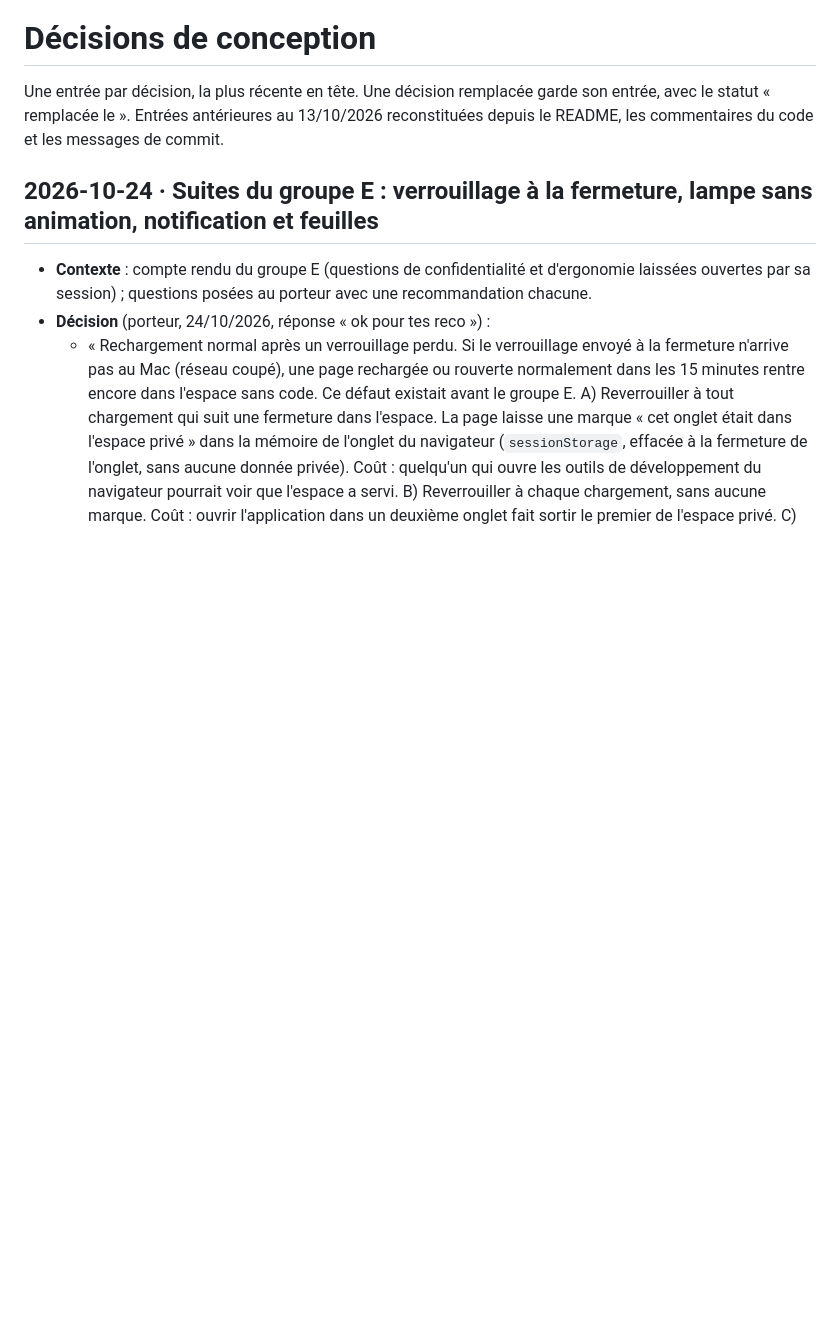
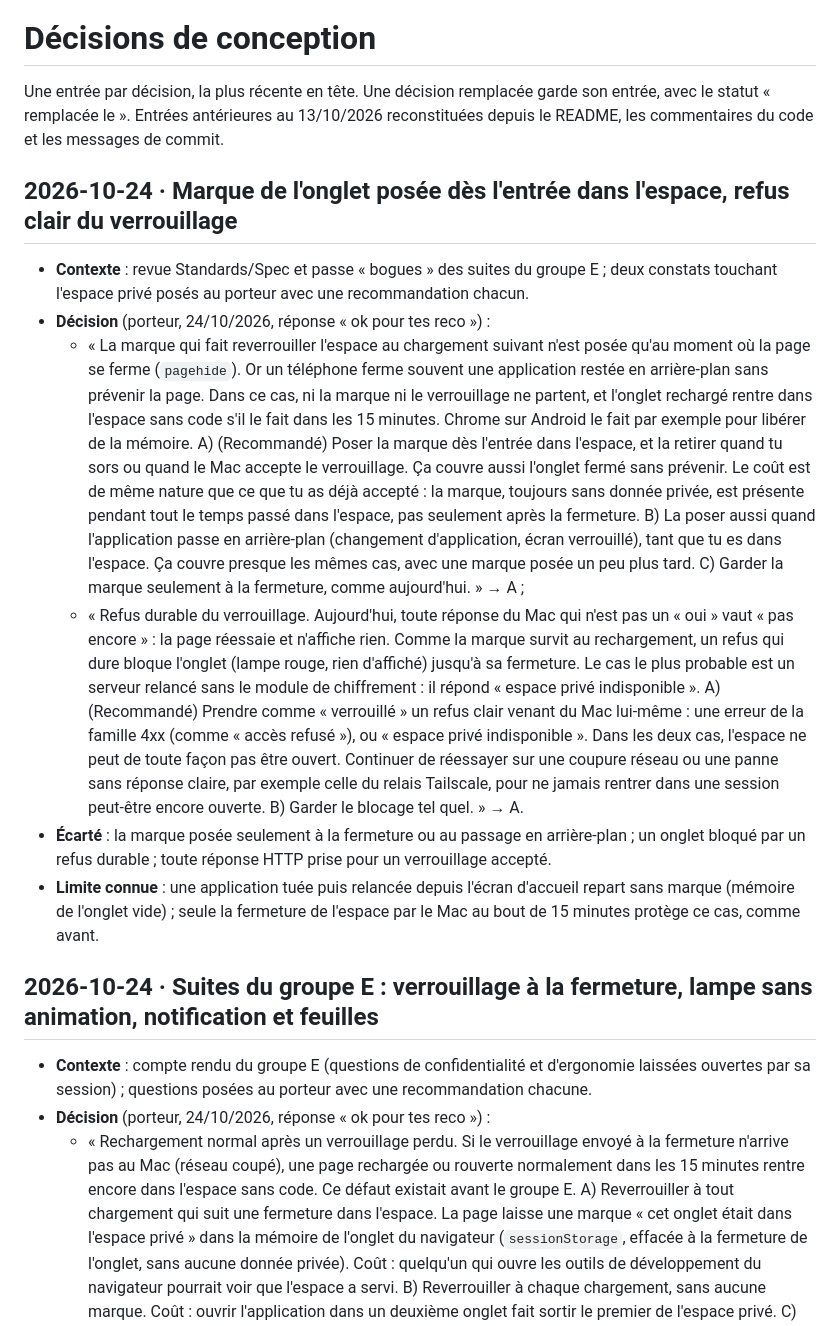
Before and after one commit to matwi5/chambre-noire, a Markdown page: DECISIONS.md, the part around the change. GitHub-like rendering; blank space fills up the shorter version.

Commit message:
Record the owner's answers on the relock mark and clear lock refusals
The tab mark that makes the next load relock the private space is set on entry, so a tab the
phone kills without pagehide is still covered. A clear refusal from the Mac itself counts as
locked, while network failures and relay errors keep the page retrying.

Co-Authored-By: Claude Opus 5.5 <noreply@anthropic.com>
Claude-Session: https://claude.ai/code/session_011HqEvkK6wTVops4c342eo7

```diff
--- a/DECISIONS.md
+++ b/DECISIONS.md
@@ -3,6 +3,34 @@
 Une entrée par décision, la plus récente en tête. Une décision remplacée garde son entrée, avec le statut
 « remplacée le <date> ». Entrées antérieures au 13/10/2026 reconstituées depuis le README, les commentaires du code et
 les messages de commit.
+
+## 2026-10-24 · Marque de l'onglet posée dès l'entrée dans l'espace, refus clair du verrouillage
+
+- **Contexte** : revue Standards/Spec et passe « bogues » des suites du groupe E ; deux constats touchant l'espace
+  privé posés au porteur avec une recommandation chacun.
+- **Décision** (porteur, 24/10/2026, réponse « ok pour tes reco ») :
+  - « La marque qui fait reverrouiller l'espace au chargement suivant n'est posée qu'au moment où la page se ferme
+    (`pagehide`). Or un téléphone ferme souvent une application restée en arrière-plan sans prévenir la page. Dans ce
+    cas, ni la marque ni le verrouillage ne partent, et l'onglet rechargé rentre dans l'espace sans code s'il le fait
+    dans les 15 minutes. Chrome sur Android le fait par exemple pour libérer de la mémoire. A) (Recommandé) Poser la
+    marque dès l'entrée dans l'espace, et la retirer quand tu sors ou quand le Mac accepte le verrouillage. Ça couvre
+    aussi l'onglet fermé sans prévenir. Le coût est de même nature que ce que tu as déjà accepté : la marque, toujours
+    sans donnée privée, est présente pendant tout le temps passé dans l'espace, pas seulement après la fermeture.
+    B) La poser aussi quand l'application passe en arrière-plan (changement d'application, écran verrouillé), tant
+    que tu es dans l'espace. Ça couvre presque les mêmes cas, avec une marque posée un peu plus tard. C) Garder la
+    marque seulement à la fermeture, comme aujourd'hui. » → A ;
+  - « Refus durable du verrouillage. Aujourd'hui, toute réponse du Mac qui n'est pas un « oui » vaut « pas encore » :
+    la page réessaie et n'affiche rien. Comme la marque survit au rechargement, un refus qui dure bloque l'onglet
+    (lampe rouge, rien d'affiché) jusqu'à sa fermeture. Le cas le plus probable est un serveur relancé sans le module
+    de chiffrement : il répond « espace privé indisponible ». A) (Recommandé) Prendre comme « verrouillé » un refus
+    clair venant du Mac lui-même : une erreur de la famille 4xx (comme « accès refusé »), ou « espace privé
+    indisponible ». Dans les deux cas, l'espace ne peut de toute façon pas être ouvert. Continuer de réessayer sur
+    une coupure réseau ou une panne sans réponse claire, par exemple celle du relais Tailscale, pour ne jamais
+    rentrer dans une session peut-être encore ouverte. B) Garder le blocage tel quel. » → A.
+- **Écarté** : la marque posée seulement à la fermeture ou au passage en arrière-plan ; un onglet bloqué par un refus
+  durable ; toute réponse HTTP prise pour un verrouillage accepté.
+- **Limite connue** : une application tuée puis relancée depuis l'écran d'accueil repart sans marque (mémoire de
+  l'onglet vide) ; seule la fermeture de l'espace par le Mac au bout de 15 minutes protège ce cas, comme avant.
 
 ## 2026-10-24 · Suites du groupe E : verrouillage à la fermeture, lampe sans animation, notification et feuilles
 
```
